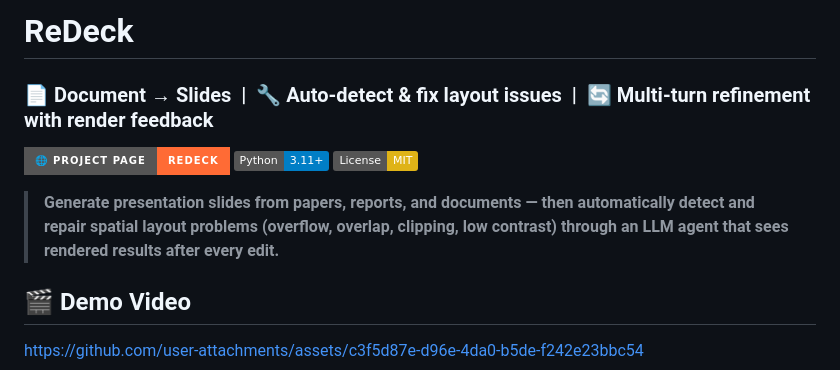
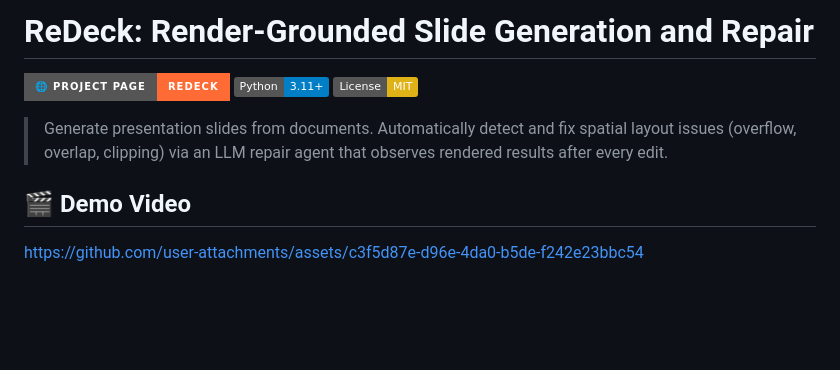
Before and after one commit to microsoft/ReDeck, a Markdown page: README.md, the part around the change. Rendered like a GitHub page; badges without logos; blank space fills up the shorter version.

Commit message:
Clean up README header — subtitle in title line, no emoji clutter
Co-Authored-By: Claude Fable 5 <noreply@anthropic.com>

```diff
--- a/README.md
+++ b/README.md
@@ -1,10 +1,8 @@
-# ReDeck
-
-### 📄 Document → Slides &nbsp;|&nbsp; 🔧 Auto-detect & fix layout issues &nbsp;|&nbsp; 🔄 Multi-turn refinement with render feedback
+# ReDeck: Render-Grounded Slide Generation and Repair
 
 [![🌐 Project Page](https://img.shields.io/badge/🌐_Project_Page-ReDeck-FF6B35?style=for-the-badge&logoColor=white)](https://microsoft.github.io/ReDeck/) [![Python 3.11+](https://img.shields.io/badge/Python-3.11%2B-blue.svg)](https://www.python.org/) [![License: MIT](https://img.shields.io/badge/License-MIT-yellow.svg)](LICENSE)
 
-> **Generate presentation slides from papers, reports, and documents — then automatically detect and repair spatial layout problems (overflow, overlap, clipping, low contrast) through an LLM agent that sees rendered results after every edit.**
+> Generate presentation slides from documents. Automatically detect and fix spatial layout issues (overflow, overlap, clipping) via an LLM repair agent that observes rendered results after every edit.
 
 ## 🎬 Demo Video
 
```
